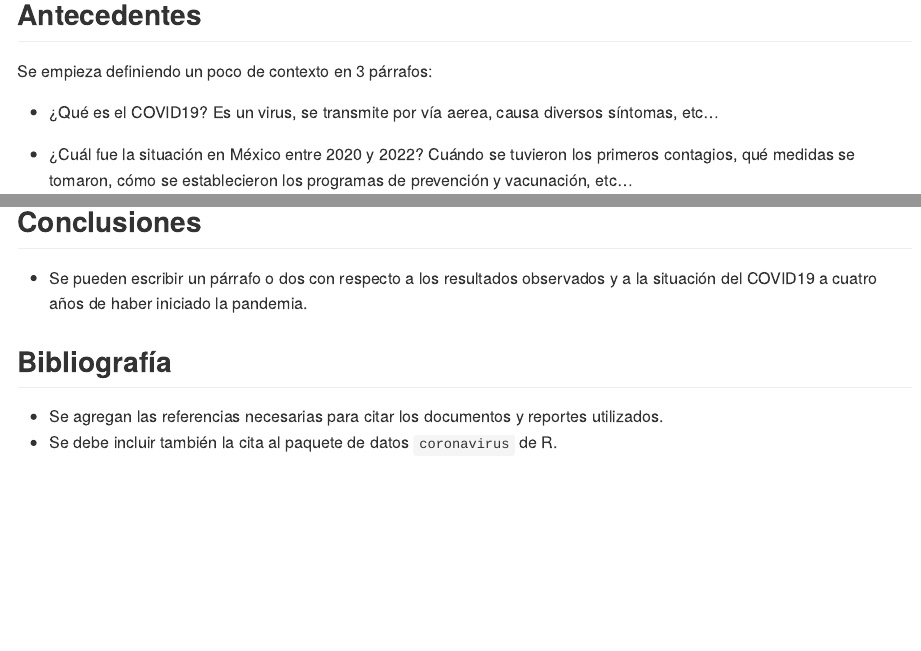
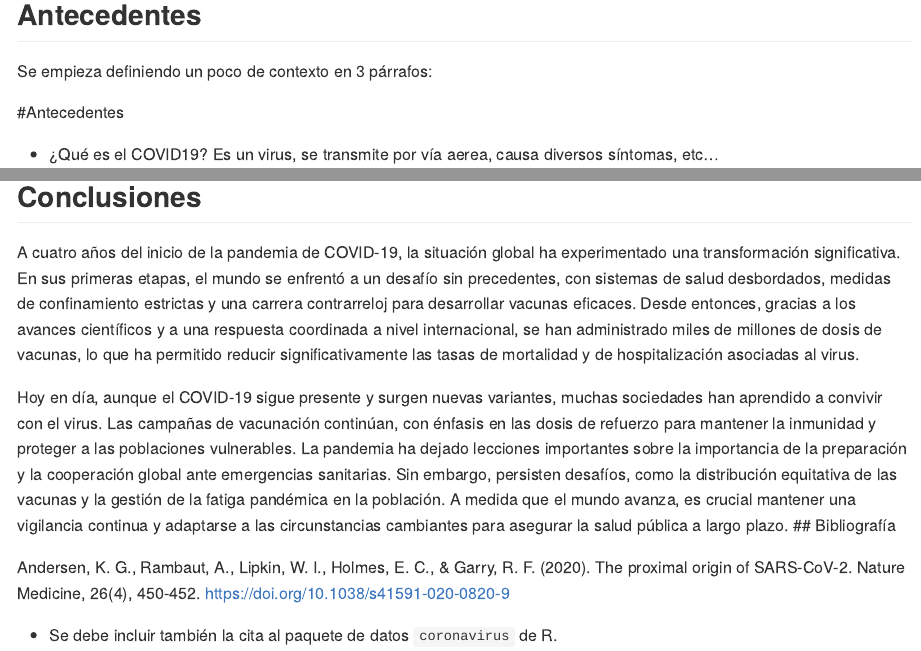
Before and after one commit to xclau5/practicagit, an R Markdown document (Sesion2_Actividad.Rmd): the page in a window 1100 px wide, from 740 px down before the commit and from 340 px down after it, so that both start at the same text, and a second part further down, joined at a grey line. Rendered offline with R 4.5, knitr and Pandoc, with nearby package versions; some code elsewhere in the file could not run offline.

Commit message:
actualizando

````diff
--- a/Sesion2_Actividad.Rmd
+++ b/Sesion2_Actividad.Rmd
@@ -17,8 +17,9 @@ casos <- coronavirus::coronavirus
 ```
 
 ## Antecedentes
+Se empieza definiendo un poco de contexto en 3 párrafos:
 
-Se empieza definiendo un poco de contexto en 3 párrafos:
+#Antecedentes
 
 * ¿Qué es el COVID19? Es un virus, se transmite por vía aerea, causa diversos síntomas, etc...
 
@@ -233,11 +234,13 @@ T_Mortalidad |>
 
 ## Conclusiones
 
-* Se pueden escribir un párrafo o dos con respecto a los resultados observados y a la situación del COVID19 a cuatro años de haber iniciado la pandemia.
+A cuatro años del inicio de la pandemia de COVID-19, la situación global ha experimentado una transformación significativa. En sus primeras etapas, el mundo se enfrentó a un desafío sin precedentes, con sistemas de salud desbordados, medidas de confinamiento estrictas y una carrera contrarreloj para desarrollar vacunas eficaces. Desde entonces, gracias a los avances científicos y a una respuesta coordinada a nivel internacional, se han administrado miles de millones de dosis de vacunas, lo que ha permitido reducir significativamente las tasas de mortalidad y de hospitalización asociadas al virus.
 
+Hoy en día, aunque el COVID-19 sigue presente y surgen nuevas variantes, muchas sociedades han aprendido a convivir con el virus. Las campañas de vacunación continúan, con énfasis en las dosis de refuerzo para mantener la inmunidad y proteger a las poblaciones vulnerables. La pandemia ha dejado lecciones importantes sobre la importancia de la preparación y la cooperación global ante emergencias sanitarias. Sin embargo, persisten desafíos, como la distribución equitativa de las vacunas y la gestión de la fatiga pandémica en la población. A medida que el mundo avanza, es crucial mantener una vigilancia continua y adaptarse a las circunstancias cambiantes para asegurar la salud pública a largo plazo.
 ## Bibliografía
 
-* Se agregan las referencias necesarias para citar los documentos y reportes utilizados.
+Andersen, K. G., Rambaut, A., Lipkin, W. I., Holmes, E. C., & Garry, R. F. (2020). The proximal origin of SARS-CoV-2. Nature Medicine, 26(4), 450-452. https://doi.org/10.1038/s41591-020-0820-9
+
 * Se debe incluir también la cita al paquete de datos `coronavirus` de R.
 
 # Pasos a seguir para subir el reporte a GitHub
````
Also changed, not shown: Sesion2_Actividad_files/figure-gfm/casos_confirmados_acumulado-1.png (added), Sesion2_Actividad_files/figure-gfm/casos_mexico-1.png (added), Sesion2_Actividad_files/figure-gfm/confimados_mundial-1.png (added), Sesion2_Actividad_files/figure-gfm/defunciones_acumuladas_mundial-1.png (added), Sesion2_Actividad_files/figure-gfm/defunciones_mexico-1.png (added), Sesion2_Actividad_files/figure-gfm/defunciones_mundial-1.png (added), imgs/covid19.jpg (added), Sesion2_Actividad.Rmd (2 more changed lines), 1 other file.
